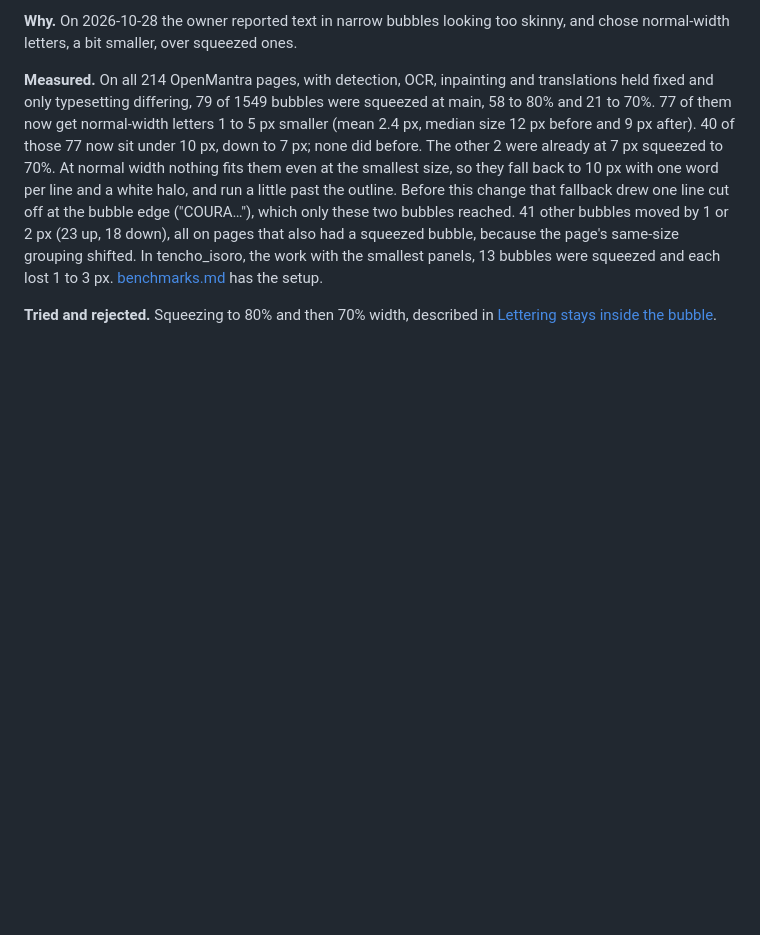
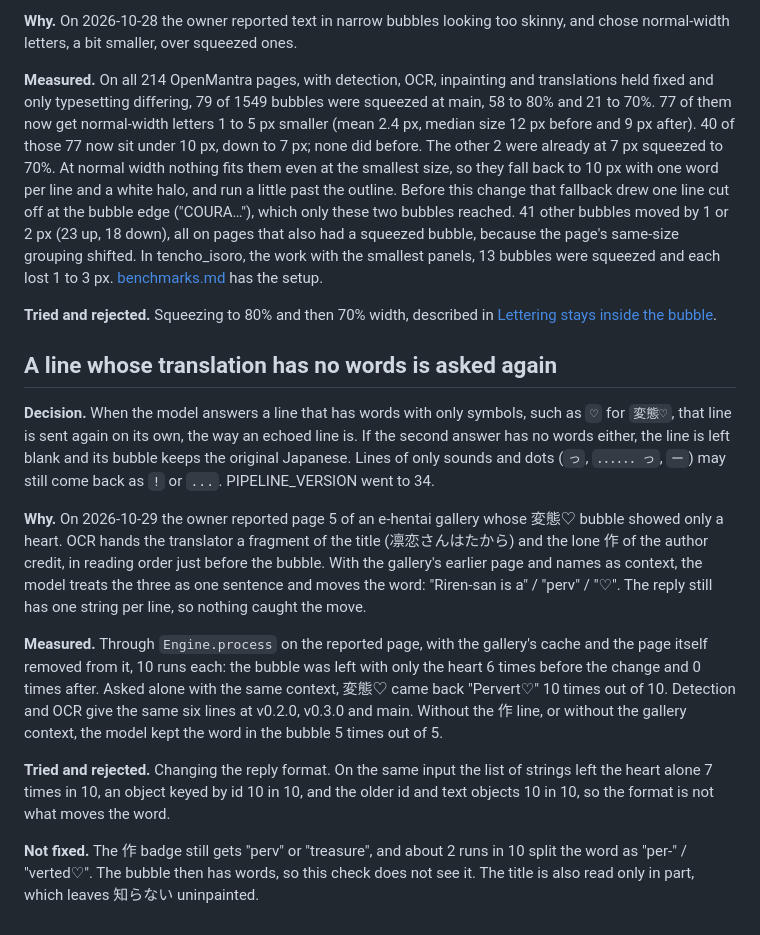
Before and after one commit to gravewhisper/yomikae, a Markdown page: docs/decisions.md, the part around the change. GitHub-like rendering; blank space fills up the shorter version.

Commit message:
docs: record why a line answered with no words is asked again

```diff
--- a/docs/decisions.md
+++ b/docs/decisions.md
@@ -333,3 +333,15 @@ The same pages took 1.4 to 4.6 s on a quiet CPU in [performance.md](performance.
 **Measured.** On all 214 OpenMantra pages, with detection, OCR, inpainting and translations held fixed and only typesetting differing, 79 of 1549 bubbles were squeezed at main, 58 to 80% and 21 to 70%. 77 of them now get normal-width letters 1 to 5 px smaller (mean 2.4 px, median size 12 px before and 9 px after). 40 of those 77 now sit under 10 px, down to 7 px; none did before. The other 2 were already at 7 px squeezed to 70%. At normal width nothing fits them even at the smallest size, so they fall back to 10 px with one word per line and a white halo, and run a little past the outline. Before this change that fallback drew one line cut off at the bubble edge ("COURA…"), which only these two bubbles reached. 41 other bubbles moved by 1 or 2 px (23 up, 18 down), all on pages that also had a squeezed bubble, because the page's same-size grouping shifted. In tencho_isoro, the work with the smallest panels, 13 bubbles were squeezed and each lost 1 to 3 px. [benchmarks.md](benchmarks.md#a-development-set-check) has the setup.
 
 **Tried and rejected.** Squeezing to 80% and then 70% width, described in [Lettering stays inside the bubble](#lettering-stays-inside-the-bubble).
+
+## A line whose translation has no words is asked again
+
+**Decision.** When the model answers a line that has words with only symbols, such as `♡` for `変態♡`, that line is sent again on its own, the way an echoed line is. If the second answer has no words either, the line is left blank and its bubble keeps the original Japanese. Lines of only sounds and dots (`っ`, `．．．．．．っ`, `ー`) may still come back as `!` or `...`. PIPELINE_VERSION went to 34.
+
+**Why.** On 2026-10-29 the owner reported page 5 of an e-hentai gallery whose 変態♡ bubble showed only a heart. OCR hands the translator a fragment of the title (凛恋さんはたから) and the lone 作 of the author credit, in reading order just before the bubble. With the gallery's earlier page and names as context, the model treats the three as one sentence and moves the word: "Riren-san is a" / "perv" / "♡". The reply still has one string per line, so nothing caught the move.
+
+**Measured.** Through `Engine.process` on the reported page, with the gallery's cache and the page itself removed from it, 10 runs each: the bubble was left with only the heart 6 times before the change and 0 times after. Asked alone with the same context, 変態♡ came back "Pervert♡" 10 times out of 10. Detection and OCR give the same six lines at v0.2.0, v0.3.0 and main. Without the 作 line, or without the gallery context, the model kept the word in the bubble 5 times out of 5.
+
+**Tried and rejected.** Changing the reply format. On the same input the list of strings left the heart alone 7 times in 10, an object keyed by id 10 in 10, and the older id and text objects 10 in 10, so the format is not what moves the word.
+
+**Not fixed.** The 作 badge still gets "perv" or "treasure", and about 2 runs in 10 split the word as "per-" / "verted♡". The bubble then has words, so this check does not see it. The title is also read only in part, which leaves 知らない uninpainted.
```
Also changed, not shown: AGENTS.md (+1 -1 lines).
